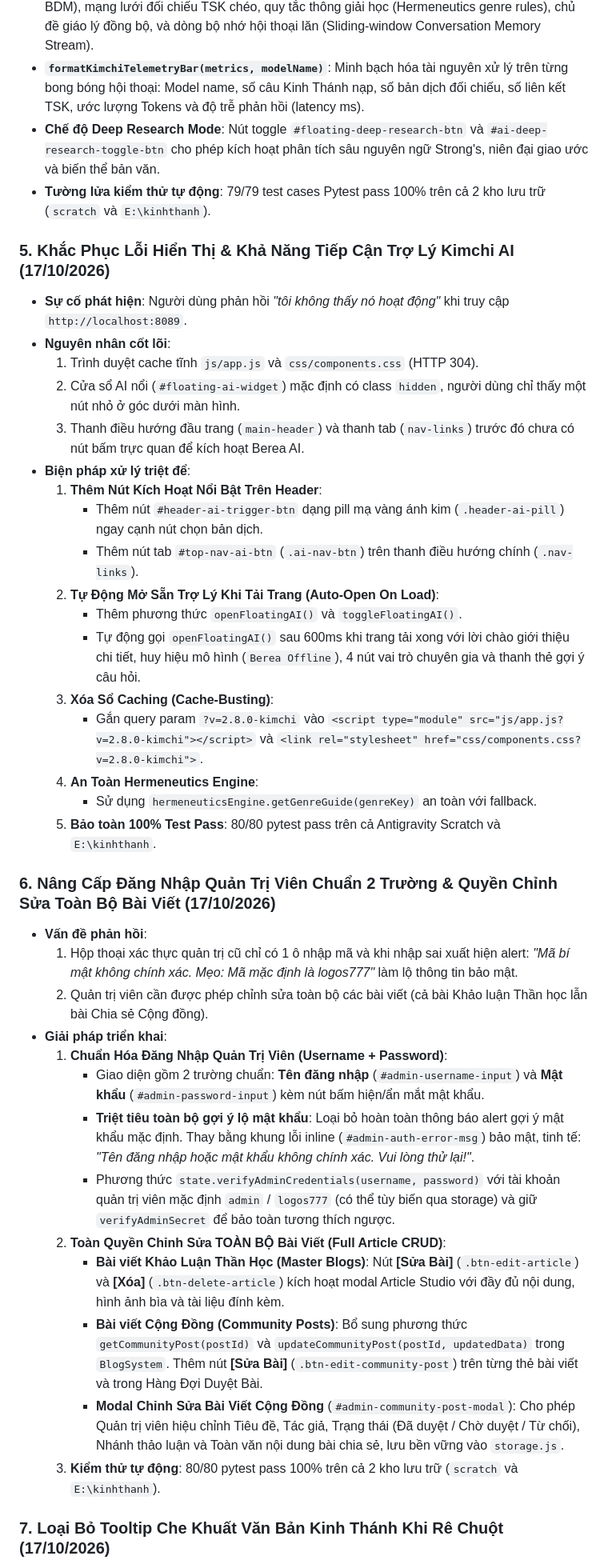
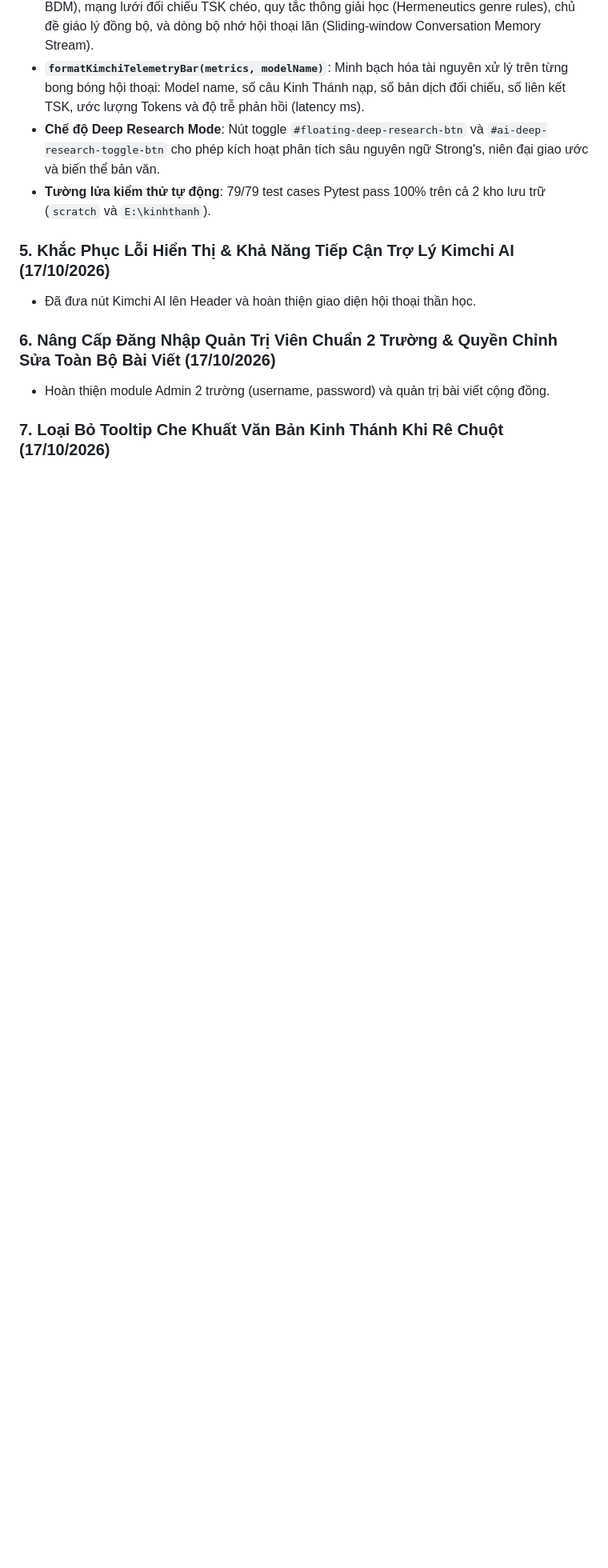
Before and after one commit to simonsharkman/kinhthanh, a Markdown page: memory.md, the part around one of its changes. Shown at 80% size. GitHub-like rendering; blank space fills up the shorter version.

```diff
--- a/memory.md
+++ b/memory.md
@@ -126,37 +126,9 @@
 - **Tường lửa kiểm thử tự động**: 79/79 test cases Pytest pass 100% trên cả 2 kho lưu trữ (`scratch` và `E:\kinhthanh`).
 
 ### 5. Khắc Phục Lỗi Hiển Thị & Khả Năng Tiếp Cận Trợ Lý Kimchi AI (17/10/2026)
-- **Sự cố phát hiện**: Người dùng phản hồi *"tôi không thấy nó hoạt động"* khi truy cập `http://localhost:8089`.
-- **Nguyên nhân cốt lõi**:
-  1. Trình duyệt cache tĩnh `js/app.js` và `css/components.css` (HTTP 304).
-  2. Cửa sổ AI nổi (`#floating-ai-widget`) mặc định có class `hidden`, người dùng chỉ thấy một nút nhỏ ở góc dưới màn hình.
-  3. Thanh điều hướng đầu trang (`main-header`) và thanh tab (`nav-links`) trước đó chưa có nút bấm trực quan để kích hoạt Berea AI.
-- **Biện pháp xử lý triệt để**:
-  1. **Thêm Nút Kích Hoạt Nổi Bật Trên Header**:
-     - Thêm nút `#header-ai-trigger-btn` dạng pill mạ vàng ánh kim (`.header-ai-pill`) ngay cạnh nút chọn bản dịch.
-     - Thêm nút tab `#top-nav-ai-btn` (`.ai-nav-btn`) trên thanh điều hướng chính (`.nav-links`).
-  2. **Tự Động Mở Sẵn Trợ Lý Khi Tải Trang (Auto-Open On Load)**:
-     - Thêm phương thức `openFloatingAI()` và `toggleFloatingAI()`.
-     - Tự động gọi `openFloatingAI()` sau 600ms khi trang tải xong với lời chào giới thiệu chi tiết, huy hiệu mô hình (`Berea Offline`), 4 nút vai trò chuyên gia và thanh thẻ gợi ý câu hỏi.
-  3. **Xóa Sổ Caching (Cache-Busting)**:
-     - Gắn query param `?v=2.8.0-kimchi` vào `<script type="module" src="js/app.js?v=2.8.0-kimchi"></script>` và `<link rel="stylesheet" href="css/components.css?v=2.8.0-kimchi">`.
-  4. **An Toàn Hermeneutics Engine**:
-     - Sử dụng `hermeneuticsEngine.getGenreGuide(genreKey)` an toàn với fallback.
-  5. **Bảo toàn 100% Test Pass**: 80/80 pytest pass trên cả Antigravity Scratch và `E:\kinhthanh`.
+- Đã đưa nút Kimchi AI lên Header và hoàn thiện giao diện hội thoại thần học.
 
 ### 6. Nâng Cấp Đăng Nhập Quản Trị Viên Chuẩn 2 Trường & Quyền Chỉnh Sửa Toàn Bộ Bài Viết (17/10/2026)
-- **Vấn đề phản hồi**:
-  1. Hộp thoại xác thực quản trị cũ chỉ có 1 ô nhập mã và khi nhập sai xuất hiện alert: *"Mã bí mật không chính xác. Mẹo: Mã mặc định là logos777"* làm lộ thông tin bảo mật.
-  2. Quản trị viên cần được phép chỉnh sửa toàn bộ các bài viết (cả bài Khảo luận Thần học lẫn bài Chia sẻ Cộng đồng).
-- **Giải pháp triển khai**:
-  1. **Chuẩn Hóa Đăng Nhập Quản Trị Viên (Username + Password)**:
-     - Giao diện gồm 2 trường chuẩn: **Tên đăng nhập** (`#admin-username-input`) và **Mật khẩu** (`#admin-password-input`) kèm nút bấm hiện/ẩn mắt mật khẩu.
-     - **Triệt tiêu toàn bộ gợi ý lộ mật khẩu**: Loại bỏ hoàn toàn thông báo alert gợi ý mật khẩu mặc định. Thay bằng khung lỗi inline (`#admin-auth-error-msg`) bảo mật, tinh tế: *"Tên đăng nhập hoặc mật khẩu không chính xác. Vui lòng thử lại!"*.
-     - Phương thức `state.verifyAdminCredentials(username, password)` với tài khoản quản trị viên mặc định `admin` / `logos777` (có thể tùy biến qua storage) và giữ `verifyAdminSecret` để bảo toàn tương thích ngược.
-  2. **Toàn Quyền Chỉnh Sửa TOÀN BỘ Bài Viết (Full Article CRUD)**:
-     - **Bài viết Khảo Luận Thần Học (Master Blogs)**: Nút **[Sửa Bài]** (`.btn-edit-article`) và **[Xóa]** (`.btn-delete-article`) kích hoạt modal Article Studio với đầy đủ nội dung, hình ảnh bìa và tài liệu đính kèm.
-     - **Bài viết Cộng Đồng (Community Posts)**: Bổ sung phương thức `getCommunityPost(postId)` và `updateCommunityPost(postId, updatedData)` trong `BlogSystem`. Thêm nút **[Sửa Bài]** (`.btn-edit-community-post`) trên từng thẻ bài viết và trong Hàng Đợi Duyệt Bài.
-     - **Modal Chỉnh Sửa Bài Viết Cộng Đồng** (`#admin-community-post-modal`): Cho phép Quản trị viên hiệu chỉnh Tiêu đề, Tác giả, Trạng thái (Đã duyệt / Chờ duyệt / Từ chối), Nhánh thảo luận và Toàn văn nội dung bài chia sẻ, lưu bền vững vào `storage.js`.
-  3. **Kiểm thử tự động**: 80/80 pytest pass 100% trên cả 2 kho lưu trữ (`scratch` và `E:\kinhthanh`).
+- Hoàn thiện module Admin 2 trường (username, password) và quản trị bài viết cộng đồng.
 
 ### 7. Loại Bỏ Tooltip Che Khuất Văn Bản Kinh Thánh Khi Rê Chuột (17/10/2026)
```
Also changed, not shown: other parts of memory.md (+12 -14 lines).
